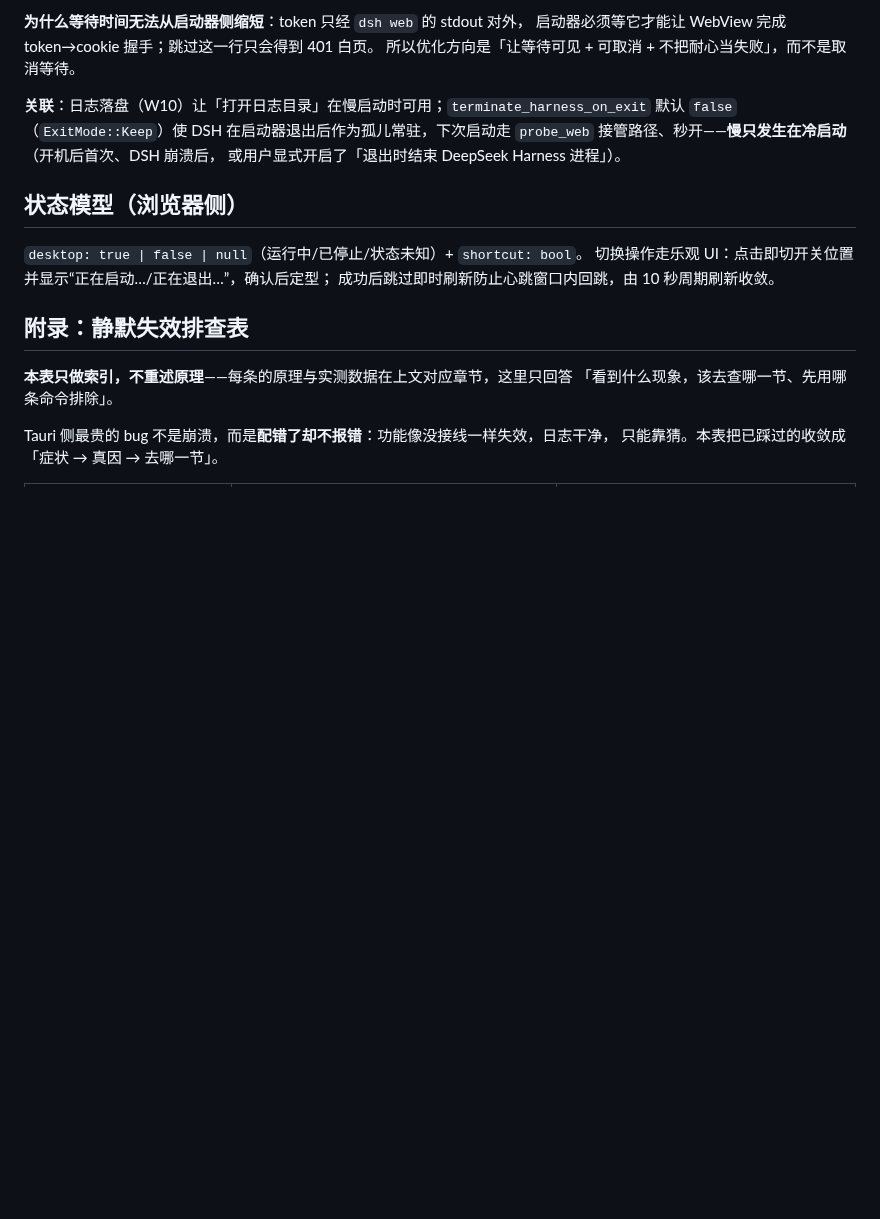
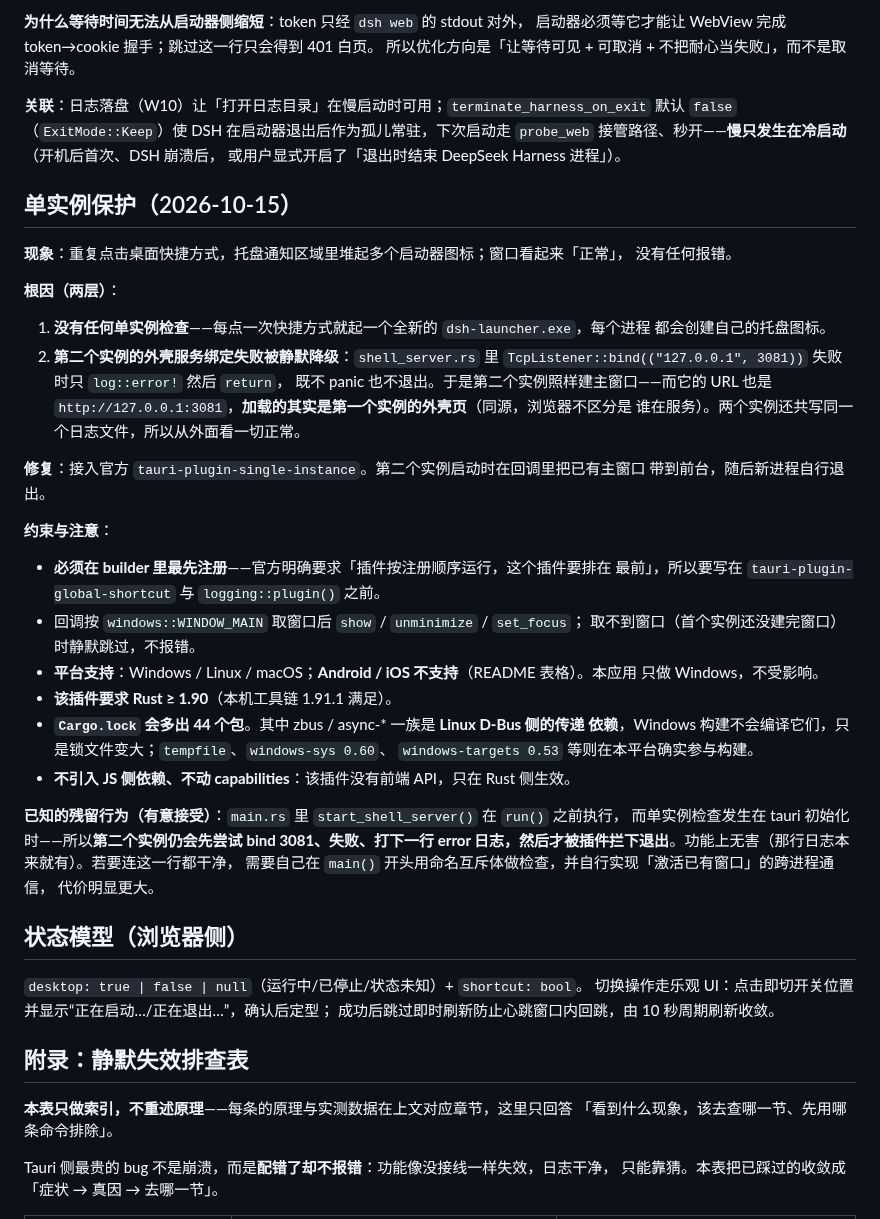
Before and after one commit to cilis/dsh-tauri-launcher, a Markdown page: docs/architecture.md, the part around the change. GitHub-like rendering; blank space fills up the shorter version.

Commit message:
docs: 补记单实例保护的根因与约束
新增「单实例保护（2026-10-15）」一节：托盘图标堆叠的两层根因（无单实例检查 +
shell_server 绑定失败静默降级）、插件必须最先注册的顺序要求与平台限制，
以及「第二个实例仍会先打一行 bind 失败日志」这一有意接受的残留行为。

```diff
--- a/docs/architecture.md
+++ b/docs/architecture.md
@@ -455,6 +455,44 @@ DSH 是 React SPA，切会话不产生浏览器历史（`history.back()` 会退
 `probe_web` 接管路径、秒开——**慢只发生在冷启动**（开机后首次、DSH 崩溃后，
 或用户显式开启了「退出时结束 DeepSeek Harness 进程」）。
 
+## 单实例保护（2026-10-15）
+
+**现象**：重复点击桌面快捷方式，托盘通知区域里堆起多个启动器图标；窗口看起来「正常」，
+没有任何报错。
+
+**根因（两层）**：
+
+1. **没有任何单实例检查**——每点一次快捷方式就起一个全新的 `dsh-launcher.exe`，每个进程
+   都会创建自己的托盘图标。
+2. **第二个实例的外壳服务绑定失败被静默降级**：`shell_server.rs` 里
+   `TcpListener::bind(("127.0.0.1", 3081))` 失败时只 `log::error!` 然后 `return`，
+   既不 panic 也不退出。于是第二个实例照样建主窗口——而它的 URL 也是
+   `http://127.0.0.1:3081`，**加载的其实是第一个实例的外壳页**（同源，浏览器不区分是
+   谁在服务）。两个实例还共写同一个日志文件，所以从外面看一切正常。
+
+**修复**：接入官方 `tauri-plugin-single-instance`。第二个实例启动时在回调里把已有主窗口
+带到前台，随后新进程自行退出。
+
+**约束与注意**：
+
+- **必须在 builder 里最先注册**——官方明确要求「插件按注册顺序运行，这个插件要排在
+  最前」，所以要写在 `tauri-plugin-global-shortcut` 与 `logging::plugin()` 之前。
+- 回调按 `windows::WINDOW_MAIN` 取窗口后 `show` / `unminimize` / `set_focus`；
+  取不到窗口（首个实例还没建完窗口）时静默跳过，不报错。
+- **平台支持**：Windows / Linux / macOS；**Android / iOS 不支持**（README 表格）。本应用
+  只做 Windows，不受影响。
+- **该插件要求 Rust ≥ 1.90**（本机工具链 1.91.1 满足）。
+- **`Cargo.lock` 会多出 44 个包**。其中 zbus / async-* 一族是 **Linux D-Bus 侧的传递
+  依赖**，Windows 构建不会编译它们，只是锁文件变大；`tempfile`、`windows-sys 0.60`、
+  `windows-targets 0.53` 等则在本平台确实参与构建。
+- **不引入 JS 侧依赖、不动 capabilities**：该插件没有前端 API，只在 Rust 侧生效。
+
+**已知的残留行为（有意接受）**：`main.rs` 里 `start_shell_server()` 在 `run()` 之前执行，
+而单实例检查发生在 tauri 初始化时——所以**第二个实例仍会先尝试 bind 3081、失败、打下一行
+error 日志，然后才被插件拦下退出**。功能上无害（那行日志本来就有）。若要连这一行都干净，
+需要自己在 `main()` 开头用命名互斥体做检查，并自行实现「激活已有窗口」的跨进程通信，
+代价明显更大。
+
 ## 状态模型（浏览器侧）
 
 `desktop: true | false | null`（运行中/已停止/状态未知）+ `shortcut: bool`。
```
